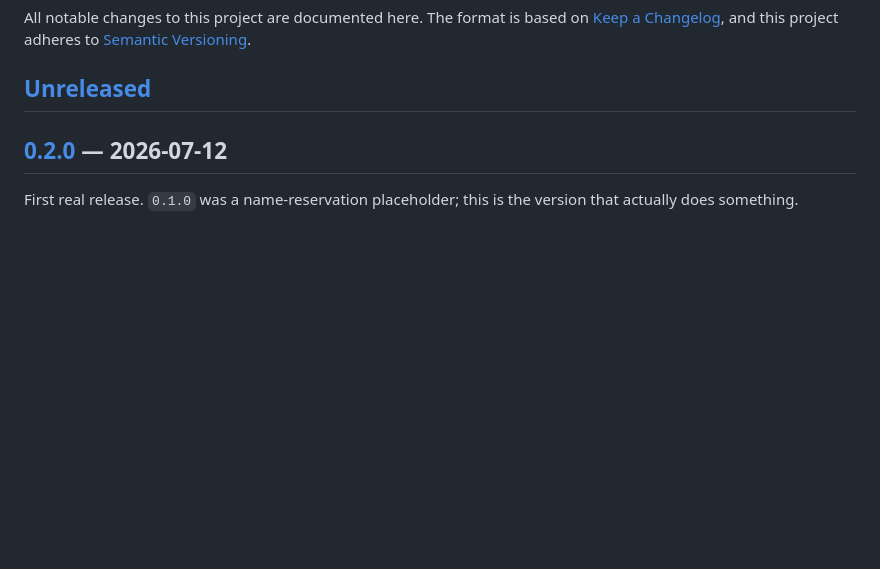
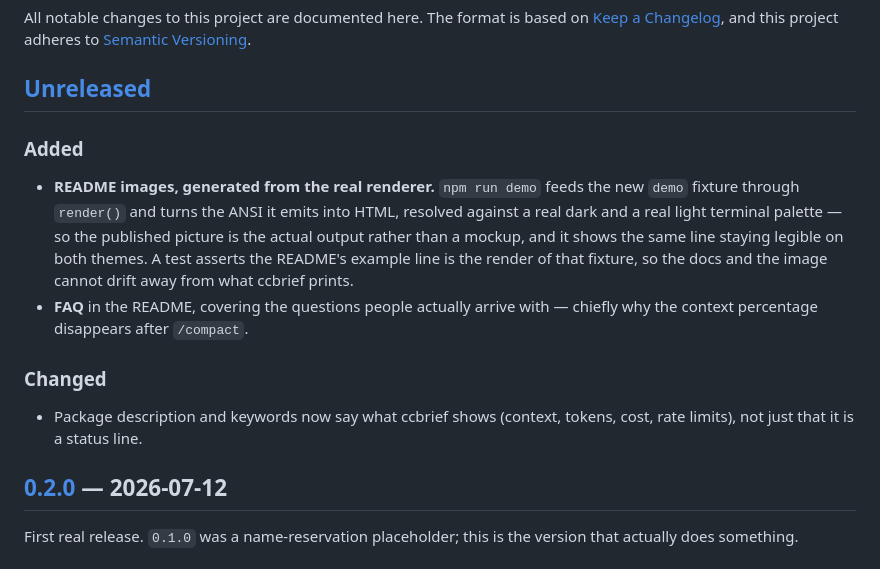
Before and after one commit to shehab267/ccbrief, a Markdown page: CHANGELOG.md, the part around the change. Rendered like a GitHub page; blank space fills up the shorter version.

Commit message:
docs: record the generated README images and the copy changes

```diff
--- a/CHANGELOG.md
+++ b/CHANGELOG.md
@@ -5,6 +5,21 @@ The format is based on [Keep a Changelog](https://keepachangelog.com/en/1.1.0/),
 and this project adheres to [Semantic Versioning](https://semver.org/).
 
 ## [Unreleased]
+
+### Added
+- **README images, generated from the real renderer.** `npm run demo` feeds the
+  new `demo` fixture through `render()` and turns the ANSI it emits into HTML,
+  resolved against a real dark and a real light terminal palette — so the
+  published picture is the actual output rather than a mockup, and it shows the
+  same line staying legible on both themes. A test asserts the README's example
+  line is the render of that fixture, so the docs and the image cannot drift
+  away from what ccbrief prints.
+- **FAQ** in the README, covering the questions people actually arrive with —
+  chiefly why the context percentage disappears after `/compact`.
+
+### Changed
+- Package description and keywords now say what ccbrief shows (context, tokens,
+  cost, rate limits), not just that it is a status line.
 
 ## [0.2.0] — 2026-07-12
 
```
